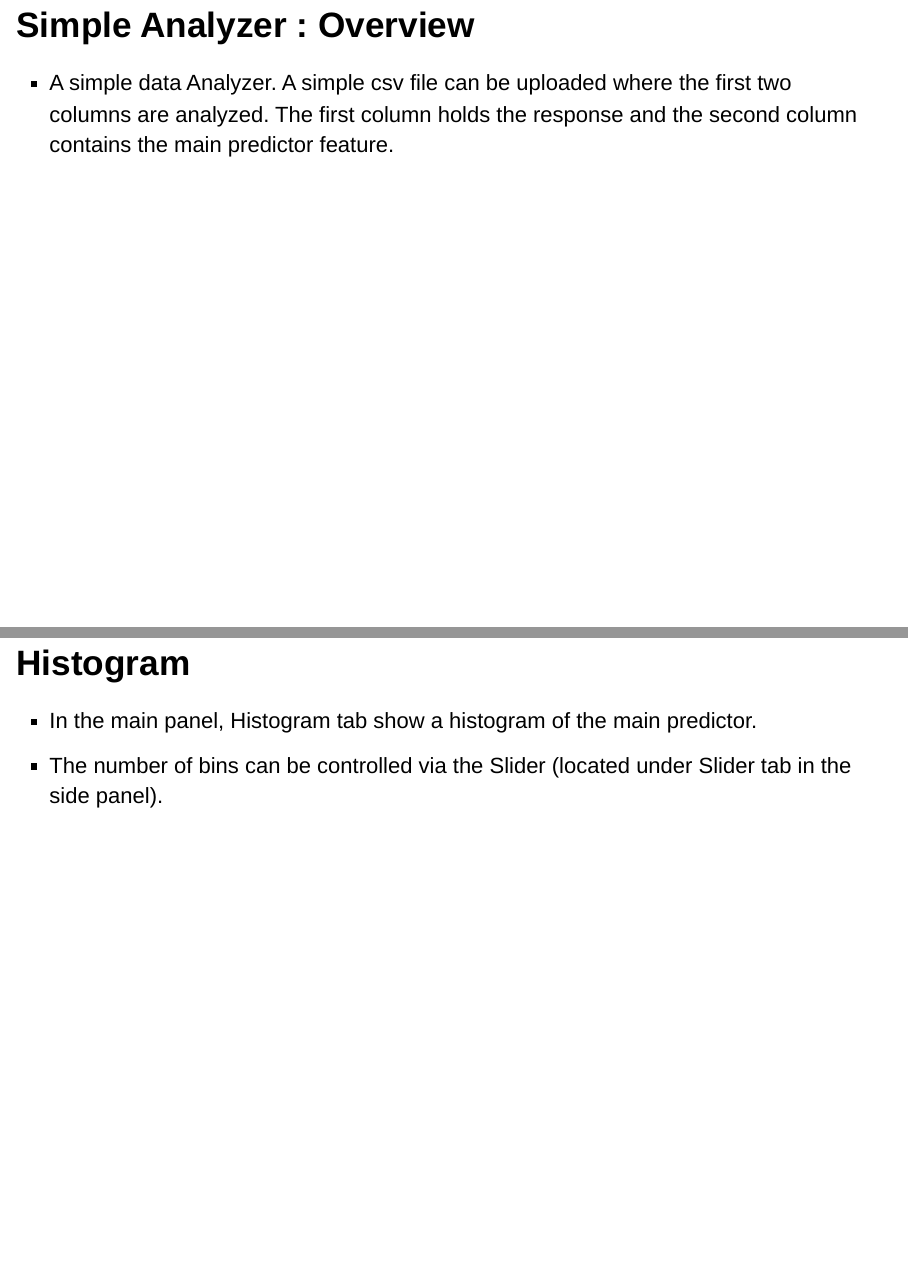
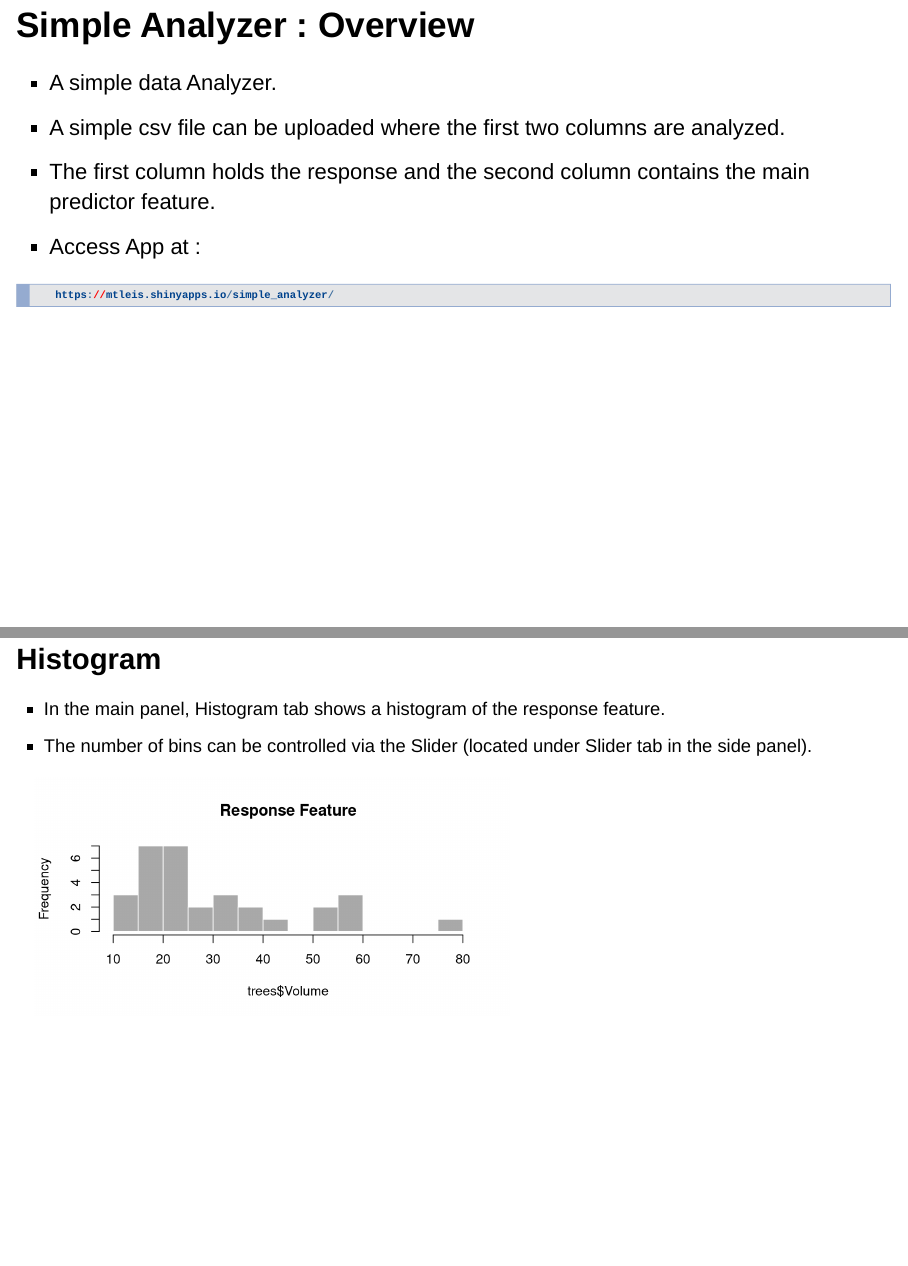
Before and after one commit to motleis/datasciencecoursera, an R Markdown document (simpleAnalyzer/simple_analyzer_presentation.Rmd): pages 2 and 5 of 7 before the commit and pages 2 and 4 of 6 after it, joined at a grey line. Rendered offline with R 4.5, knitr and Pandoc, with nearby package versions; drawn as Slidy slides in place of the format the file asks for.

Commit message:
commiting updated presentation

````diff
--- a/simpleAnalyzer/simple_analyzer_presentation.Rmd
+++ b/simpleAnalyzer/simple_analyzer_presentation.Rmd
@@ -6,13 +6,16 @@ output: ioslides_presentation
 ---
 
 ```{r setup, include=FALSE}
-knitr::opts_chunk$set(echo = FALSE)
+knitr::opts_chunk$set(echo = FALSE, eval = FALSE)
 ```
 
 ## Simple Analyzer : Overview
-- A simple data Analyzer. A simple csv file can be uploaded where the first two columns are analyzed. The first column holds the response and the second column contains the main predictor feature.
+- A simple data Analyzer.
+- A simple csv file can be uploaded where the first two columns are analyzed.
+- The first column holds the response and the second column contains the main predictor feature.
+- Access App at :
 
-```{r simpleAnalyzer}
-
+```{r simpleAnalyzer, echo = TRUE}
+   https://mtleis.shinyapps.io/simple_analyzer/
 ```
 
@@ -27,11 +31,13 @@ knitr::opts_chunk$set(echo = FALSE)
 ```
 
 
-## Histogram
-- In the main panel, Histogram tab show a histogram of the main predictor.
+## Histogram {.smaller}
+- In the main panel, Histogram tab shows a histogram of the response feature.
 - The number of bins can be controlled via the Slider (located under Slider tab in the side panel).
-```{r eval=TRUE}
 
+```{r histogram, eval=TRUE, echo = FALSE, fig.width=6, fig.height=3}
+   hist(trees$Volume, breaks = 20, col = 'darkgray', border = 'white',
+        main="Response Feature")
 ```
 
 ## Scatter Plot
````
Also changed, not shown: simpleAnalyzer/simple_analyzer_presentation.html, simpleAnalyzer/simple_analyzer_presentation.Rmd (18 more changed lines).
